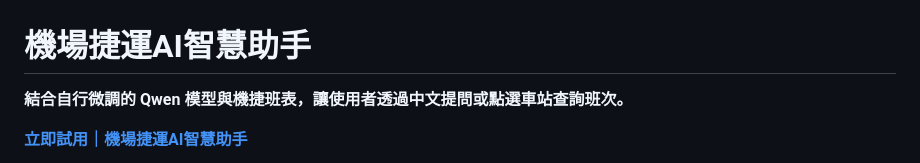
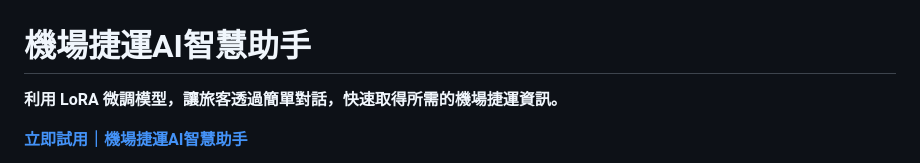
Before and after one commit to lee851104/tymetro_bot, a Markdown page: README.md, the part around the change. Rendered like a GitHub page.

Commit message:
Clarify LoRA assistant introduction in README

```diff
--- a/README.md
+++ b/README.md
@@ -1,6 +1,6 @@
 # 機場捷運AI智慧助手
 
-**結合自行微調的 Qwen 模型與機捷班表，讓使用者透過中文提問或點選車站查詢班次。**
+**利用 LoRA 微調模型，讓旅客透過簡單對話，快速取得所需的機場捷運資訊。**
 
 **[立即試用｜機場捷運AI智慧助手](https://huggingface.co/spaces/lee851104/tymetro-bot)**
 
```
